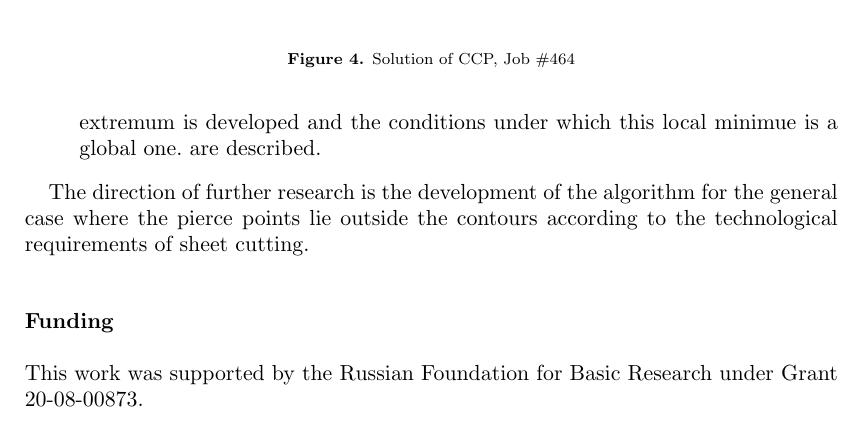
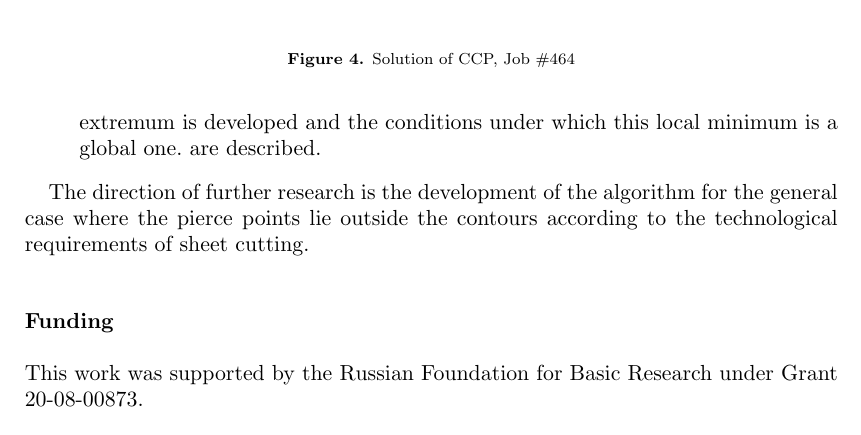
Before and after one commit to ukoloff/LaTeX, a LaTeX document (motor2019/oms/ccp.tex): part of page 11 of 12, cut so that both start at the same text. Compiled offline with pdfLaTeX; a missing bibliography style is replaced by a similar one.

Commit message:
Fix typo

```diff
--- a/motor2019/oms/ccp.tex
+++ b/motor2019/oms/ccp.tex
@@ -1113,7 +1113,7 @@ for several cutting plans.
   For any fixed contour visit order,
   an effective algorithm for obtaining a local extremum is developed
   and the conditions under which
-  this local minimue is a global one.
+  this local minimum is a global one.
   are described.
 \end{enumerate}
 
```
Also changed, not shown: motor2019/oms/ccp.tex (2 more changed lines).
